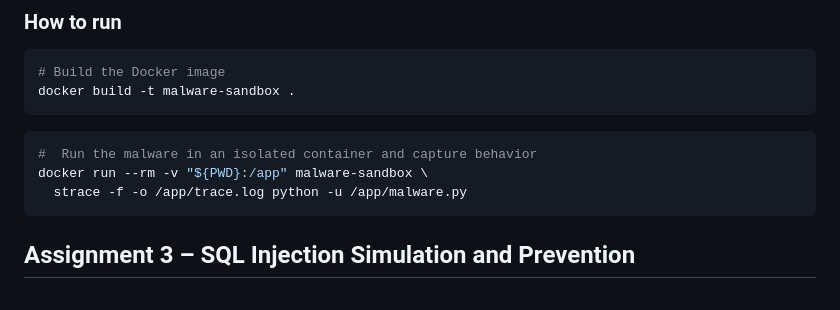
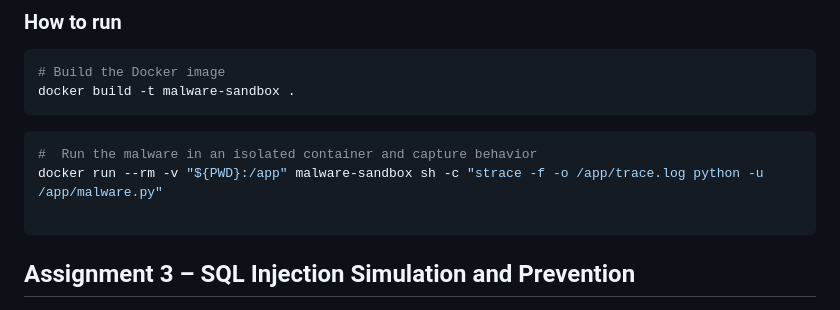
Before and after one commit to maayansher/upwind-assignments, a Markdown page: README.md, the part around the change. Drawn GitHub-style.

````diff
--- a/README.md
+++ b/README.md
@@ -45,8 +45,8 @@ docker build -t malware-sandbox .
 ```
 ```bash
 #  Run the malware in an isolated container and capture behavior
-docker run --rm -v "${PWD}:/app" malware-sandbox \
-  strace -f -o /app/trace.log python -u /app/malware.py
+docker run --rm -v "${PWD}:/app" malware-sandbox sh -c "strace -f -o /app/trace.log python -u /app/malware.py"
+
 ```
 
 ## Assignment 3 – SQL Injection Simulation and Prevention
````
